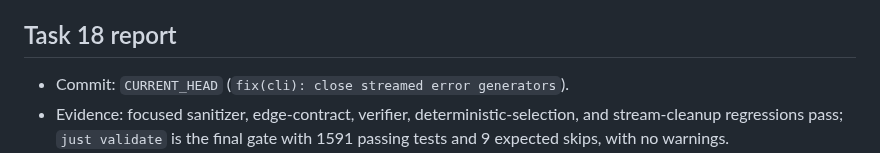
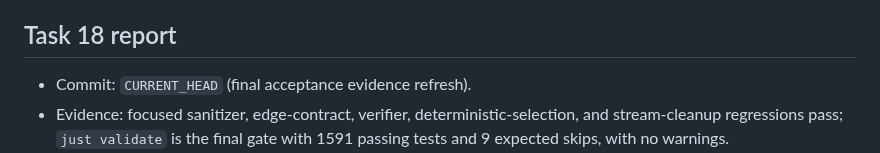
Before and after one commit to joaofauvel/acheron, a Markdown page: docs/ux_review/summary.md, the part around the change. GitHub-like rendering.

Commit message:
docs(ux-review): clarify final head evidence

```diff
--- a/docs/ux_review/summary.md
+++ b/docs/ux_review/summary.md
@@ -82,7 +82,7 @@ A theme with 0 stories is graded `—` (untested); this summary has no such them
 
 ## Task 18 report
 
-- Commit: `CURRENT_HEAD` (`fix(cli): close streamed error generators`).
+- Commit: `CURRENT_HEAD` (final acceptance evidence refresh).
 - Evidence: focused sanitizer, edge-contract, verifier, deterministic-selection, and stream-cleanup regressions pass; `just validate` is the final gate with 1591 passing tests and 9 expected skips, with no warnings.
 - Type-check: baseline type errors in pricing, schema tests, retention, and route optional narrowing were remediated in the final acceptance pass.
 - Full gate: `just validate` is the required final acceptance command for this checkout.
```
